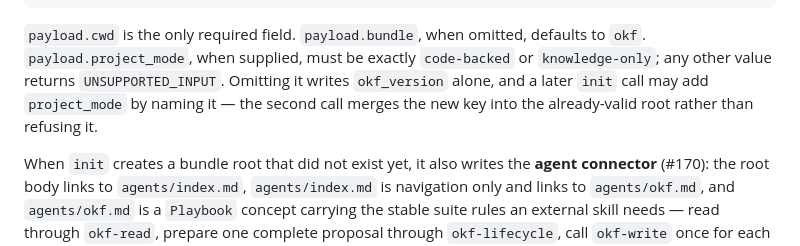
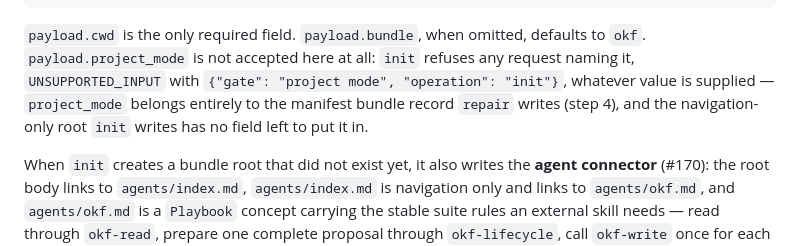
Before and after one commit to artemVeduta/okf-agent-skills, a Markdown page: skills/okf-setup/SKILL.md, the part around one of its changes. Rendered like a GitHub page.

````diff
--- a/skills/okf-setup/SKILL.md
+++ b/skills/okf-setup/SKILL.md
@@ -26,7 +25,7 @@ description: Bootstraps an OKF bundle from an existing project, including a mono
 }
 ```
 
-`payload.cwd` is the only required field. `payload.bundle`, when omitted, defaults to `okf`. `payload.project_mode`, when supplied, must be exactly `code-backed` or `knowledge-only`; any other value returns `UNSUPPORTED_INPUT`. Omitting it writes `okf_version` alone, and a later `init` call may add `project_mode` by naming it — the second call merges the new key into the already-valid root rather than refusing it.
+`payload.cwd` is the only required field. `payload.bundle`, when omitted, defaults to `okf`. `payload.project_mode` is not accepted here at all: `init` refuses any request naming it, `UNSUPPORTED_INPUT` with `{"gate": "project mode", "operation": "init"}`, whatever value is supplied — `project_mode` belongs entirely to the manifest bundle record `repair` writes (step 4), and the navigation-only root `init` writes has no field left to put it in.
 
 When `init` creates a bundle root that did not exist yet, it also writes the **agent connector** (#170): the root body links to `agents/index.md`, `agents/index.md` is navigation only and links to `agents/okf.md`, and `agents/okf.md` is a `Playbook` concept carrying the stable suite rules an external skill needs — read through `okf-read`, prepare one complete proposal through `okf-lifecycle`, call `okf-write` once for each accepted concept, never edit a bundle file directly, treat every nested `index.md` as navigation, keep the type taxonomy open and never default to `Note`, cite only meaningful evidence, own no subtree, and find project-specific agent policy through the `agents` index. The connector holds no wrapper request schema and no executable harness configuration. An `init` call against a root whose `index.md` already exists never adds it: an existing bundle gets the connector through setup's target-tree proposal instead.
 
````
Also changed, not shown: other parts of skills/okf-setup/SKILL.md (+1 -2 lines).
